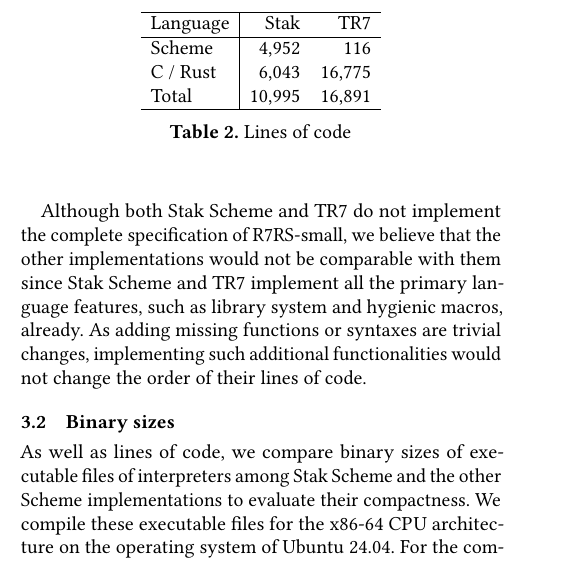
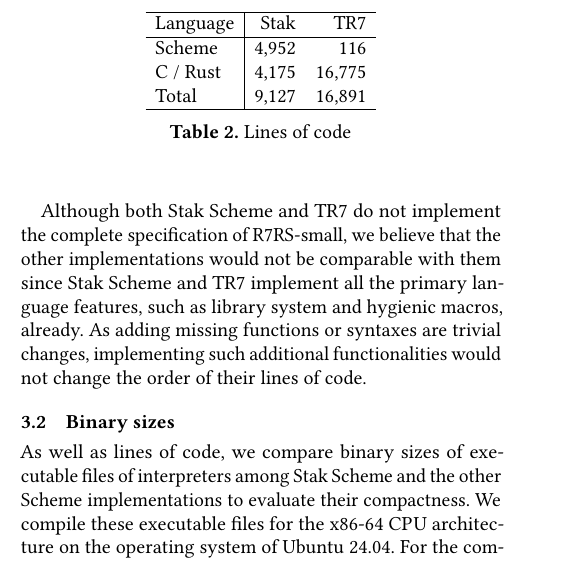
Before and after one commit to raviqqe/doc, a LaTeX paper (papers/stak-scheme/main.tex): part of one column of page 7 of 10, cut so that both start at the same text. Compiled offline with pdfLaTeX.

Commit message:
Update Rust code size

```diff
--- a/papers/stak-scheme/main.tex
+++ b/papers/stak-scheme/main.tex
@@ -817,8 +817,8 @@ contributes to reduce the code size of its implementation in Rust.
       Language & Stak & TR7  \\
       \hline
       Scheme & 4,952 & 116 \\
-      C / Rust & 6,043 & 16,775 \\
-      Total & 10,995 & 16,891 \\
+      C / Rust & 4,175 & 16,775 \\
+      Total & 9,127 & 16,891 \\
       \hline
     \end{tabular}
 
```
